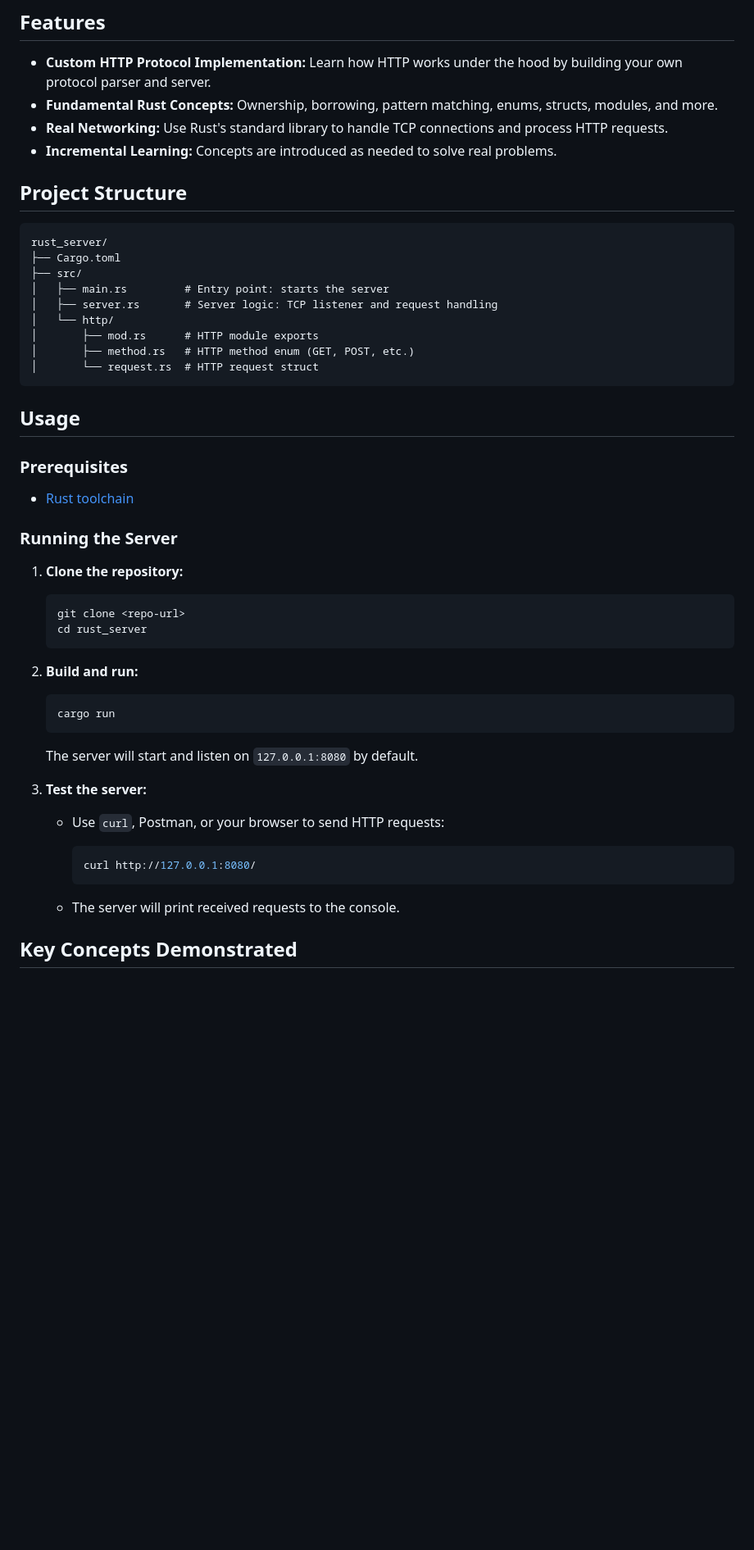
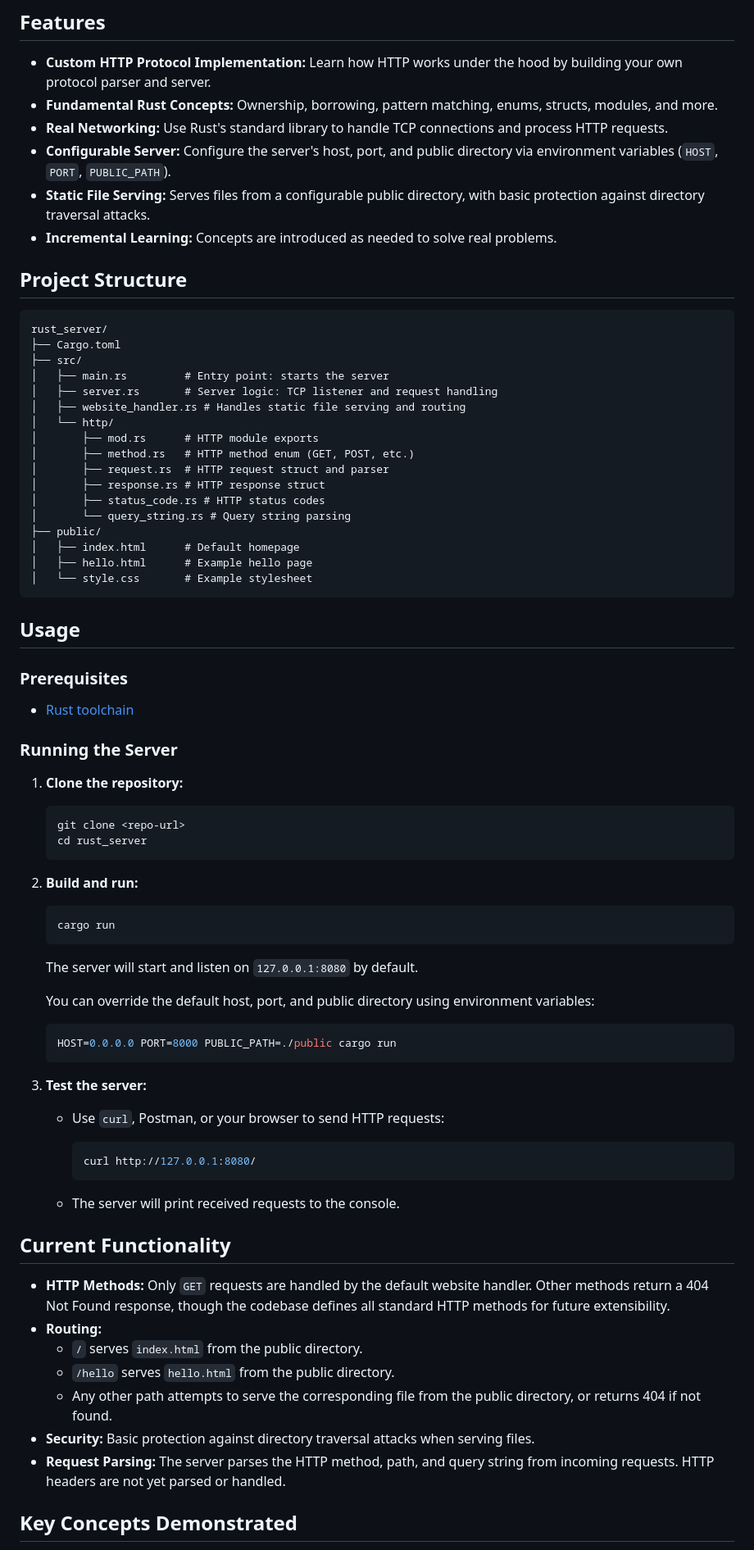
Before and after one commit to CharryWu/rust_server, a Markdown page: README.md, the part around one of its changes. Shown at 82% size. Rendered like a GitHub page; blank space fills up the shorter version.

````diff
--- a/README.md
+++ b/README.md
@@ -21,6 +21,8 @@ In this course, you will:
 - **Custom HTTP Protocol Implementation:** Learn how HTTP works under the hood by building your own protocol parser and server.
 - **Fundamental Rust Concepts:** Ownership, borrowing, pattern matching, enums, structs, modules, and more.
 - **Real Networking:** Use Rust's standard library to handle TCP connections and process HTTP requests.
+- **Configurable Server:** Configure the server's host, port, and public directory via environment variables (`HOST`, `PORT`, `PUBLIC_PATH`).
+- **Static File Serving:** Serves files from a configurable public directory, with basic protection against directory traversal attacks.
 - **Incremental Learning:** Concepts are introduced as needed to solve real problems.
 
 ## Project Structure
@@ -31,10 +33,18 @@ rust_server/
 ├── src/
 │   ├── main.rs         # Entry point: starts the server
 │   ├── server.rs       # Server logic: TCP listener and request handling
+│   ├── website_handler.rs # Handles static file serving and routing
 │   └── http/
 │       ├── mod.rs      # HTTP module exports
 │       ├── method.rs   # HTTP method enum (GET, POST, etc.)
-│       └── request.rs  # HTTP request struct
+│       ├── request.rs  # HTTP request struct and parser
+│       ├── response.rs # HTTP response struct
+│       ├── status_code.rs # HTTP status codes
+│       └── query_string.rs # Query string parsing
+├── public/
+│   ├── index.html      # Default homepage
+│   ├── hello.html      # Example hello page
+│   └── style.css       # Example stylesheet
 ```
 
 ## Usage
@@ -46,25 +56,44 @@ rust_server/
 ### Running the Server
 
 1. **Clone the repository:**
+
    ```sh
    git clone <repo-url>
    cd rust_server
    ```
 
 2. **Build and run:**
+
    ```sh
    cargo run
    ```
 
    The server will start and listen on `127.0.0.1:8080` by default.
 
+   You can override the default host, port, and public directory using environment variables:
+
+   ```sh
+   HOST=0.0.0.0 PORT=8000 PUBLIC_PATH=./public cargo run
+   ```
+
 3. **Test the server:**
    - Use `curl`, Postman, or your browser to send HTTP requests:
+
      ```sh
      curl http://127.0.0.1:8080/
      ```
 
    - The server will print received requests to the console.
+
+## Current Functionality
+
+- **HTTP Methods:** Only `GET` requests are handled by the default website handler. Other methods return a 404 Not Found response, though the codebase defines all standard HTTP methods for future extensibility.
+- **Routing:**
+  - `/` serves `index.html` from the public directory.
+  - `/hello` serves `hello.html` from the public directory.
+  - Any other path attempts to serve the corresponding file from the public directory, or returns 404 if not found.
+- **Security:** Basic protection against directory traversal attacks when serving files.
+- **Request Parsing:** The server parses the HTTP method, path, and query string from incoming requests. HTTP headers are not yet parsed or handled.
 
 ## Key Concepts Demonstrated
 
````
Also changed, not shown: other parts of README.md (+35 -4 lines).
